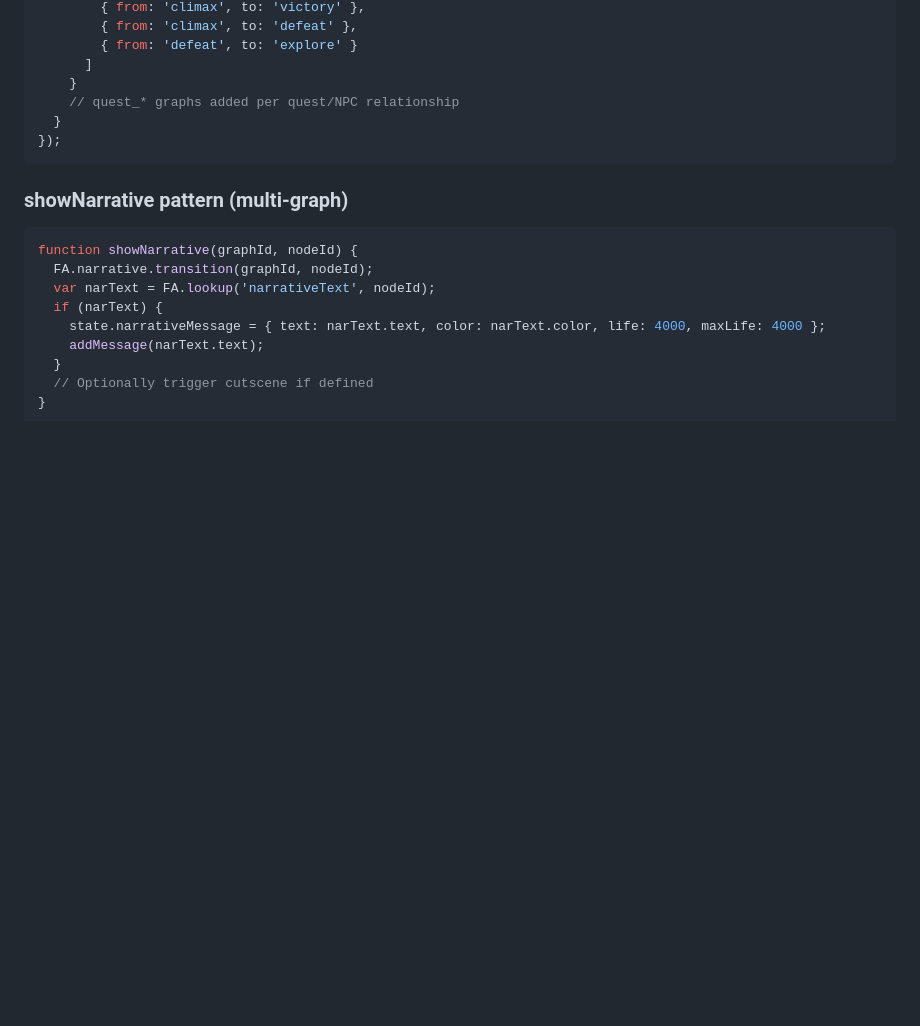
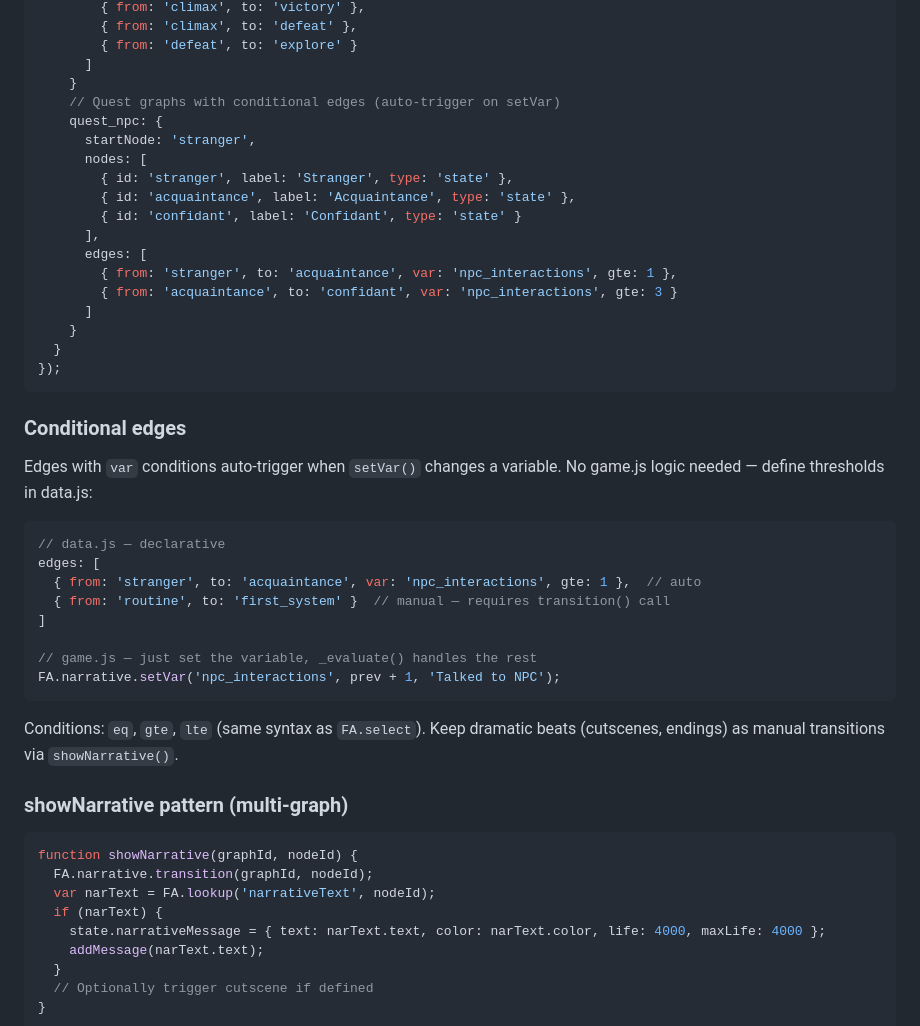
Before and after one commit to ForkArcade/game-template-roguelike, a Markdown page: _prompt.md, the part around the change. Drawn GitHub-style; blank space fills up the shorter version.

Commit message:
Document conditional edges in CLAUDE.md and _prompt.md
Co-Authored-By: Claude Opus 4.6 <noreply@anthropic.com>

````diff
--- a/_prompt.md
+++ b/_prompt.md
@@ -404,10 +404,36 @@ FA.narrative.init({
         { from: 'defeat', to: 'explore' }
       ]
     }
-    // quest_* graphs added per quest/NPC relationship
+    // Quest graphs with conditional edges (auto-trigger on setVar)
+    quest_npc: {
+      startNode: 'stranger',
+      nodes: [
+        { id: 'stranger', label: 'Stranger', type: 'state' },
+        { id: 'acquaintance', label: 'Acquaintance', type: 'state' },
+        { id: 'confidant', label: 'Confidant', type: 'state' }
+      ],
+      edges: [
+        { from: 'stranger', to: 'acquaintance', var: 'npc_interactions', gte: 1 },
+        { from: 'acquaintance', to: 'confidant', var: 'npc_interactions', gte: 3 }
+      ]
+    }
   }
 });
 ```
+
+### Conditional edges
+Edges with `var` conditions auto-trigger when `setVar()` changes a variable. No game.js logic needed — define thresholds in data.js:
+```js
+// data.js — declarative
+edges: [
+  { from: 'stranger', to: 'acquaintance', var: 'npc_interactions', gte: 1 },  // auto
+  { from: 'routine', to: 'first_system' }  // manual — requires transition() call
+]
+
+// game.js — just set the variable, _evaluate() handles the rest
+FA.narrative.setVar('npc_interactions', prev + 1, 'Talked to NPC');
+```
+Conditions: `eq`, `gte`, `lte` (same syntax as `FA.select`). Keep dramatic beats (cutscenes, endings) as manual transitions via `showNarrative()`.
 
 ### showNarrative pattern (multi-graph)
 ```js
````
Also changed, not shown: CLAUDE.md (+1 -0 lines).
